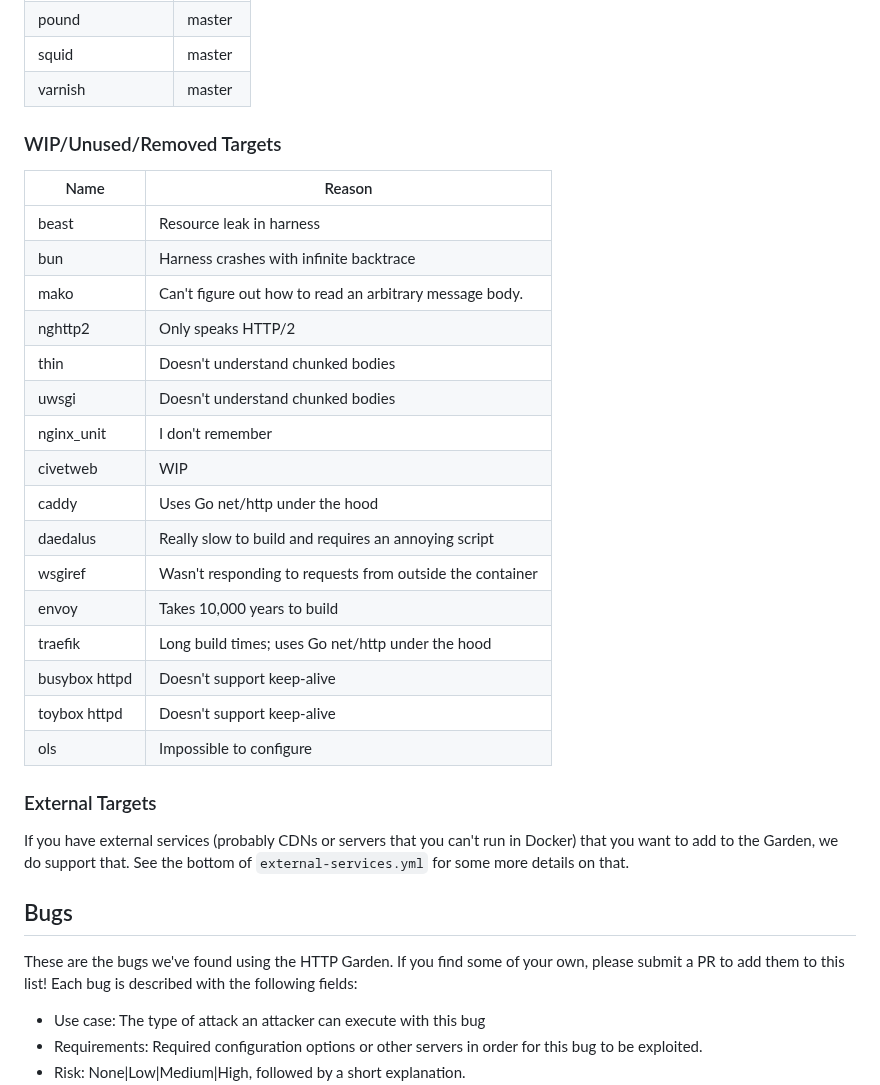
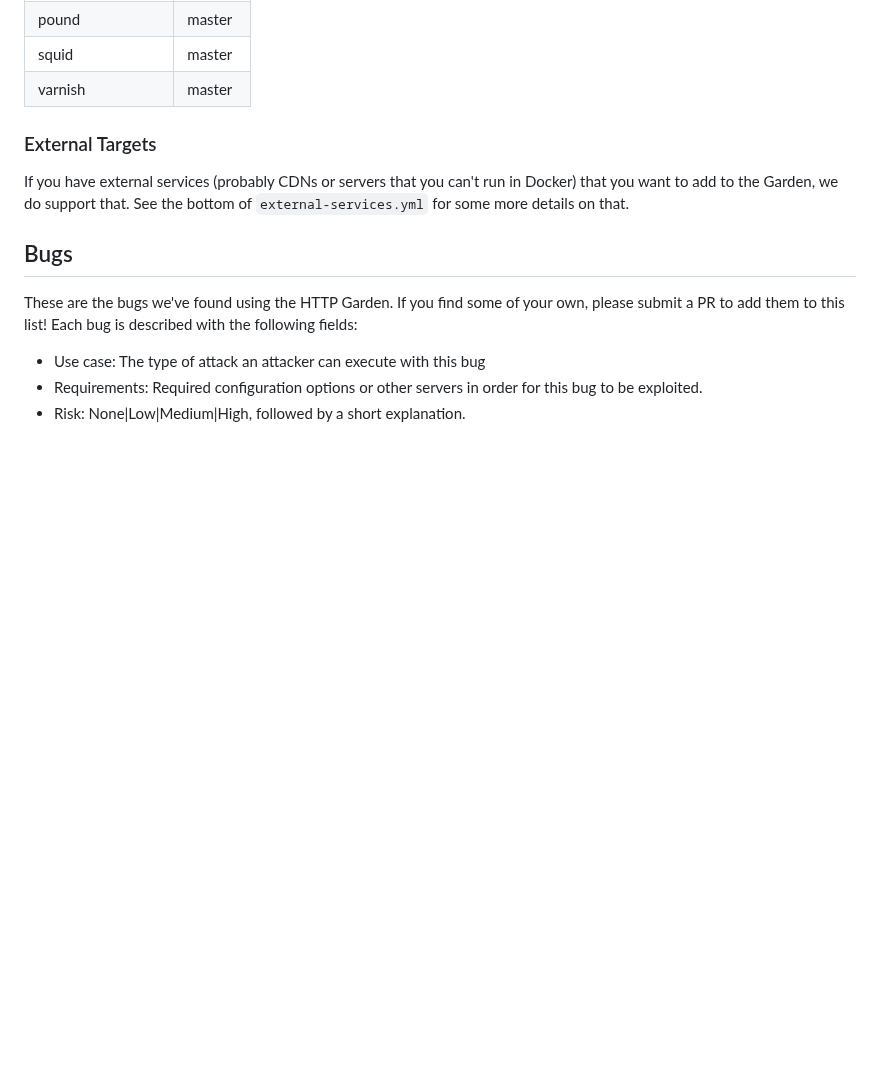
Before and after one commit to narfindustries/http-garden, a Markdown page: README.md, the part around the change. GitHub-like rendering; blank space fills up the shorter version.

Commit message:
Remove WIP targets from README

```diff
--- a/README.md
+++ b/README.md
@@ -135,26 +135,6 @@ The `tools` directory contains the scripts that are used to interact with the se
 | pound             | master  |
 | squid             | master  |
 | varnish           | master  |
-
-### WIP/Unused/Removed Targets
-| Name                | Reason                                                   |
-| ------------------- | -------------------------------------------------------- |
-| beast               | Resource leak in harness                                 |
-| bun                 | Harness crashes with infinite backtrace                  |
-| mako                | Can't figure out how to read an arbitrary message body.  |
-| nghttp2             | Only speaks HTTP/2                                       |
-| thin                | Doesn't understand chunked bodies                        |
-| uwsgi               | Doesn't understand chunked bodies                        |
-| nginx_unit          | I don't remember                                         |
-| civetweb            | WIP                                                      |
-| caddy               | Uses Go net/http under the hood                          |
-| daedalus            | Really slow to build and requires an annoying script     |
-| wsgiref             | Wasn't responding to requests from outside the container |
-| envoy               | Takes 10,000 years to build                              |
-| traefik             | Long build times; uses Go net/http under the hood        |
-| busybox httpd       | Doesn't support keep-alive                               |
-| toybox httpd        | Doesn't support keep-alive                               |
-| ols                 | Impossible to configure                                  |
 
 ### External Targets
 If you have external services (probably CDNs or servers that you can't run in Docker) that you want to add to the Garden, we do support that. See the bottom of `external-services.yml` for some more details on that.
```
